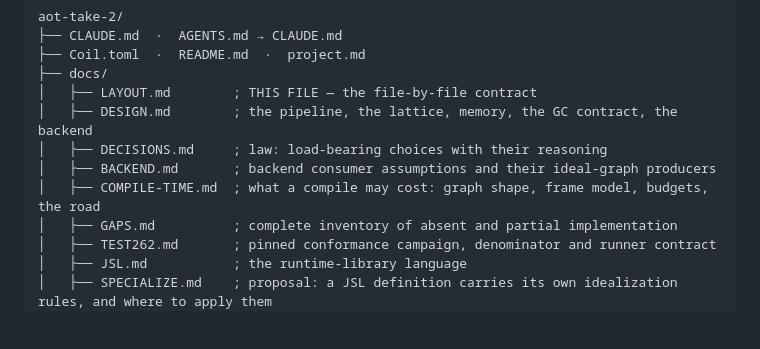
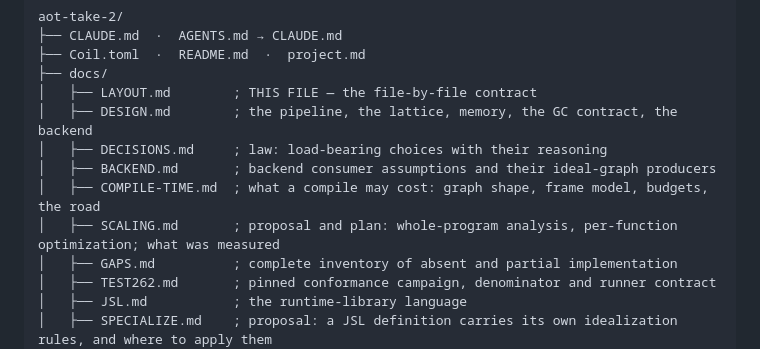
Before and after one commit to jimmyhmiller/aot-take-2, a Markdown page: docs/LAYOUT.md, the part around the change. GitHub-like rendering; blank space fills up the shorter version.

```diff
--- a/docs/LAYOUT.md
+++ b/docs/LAYOUT.md
@@ -187,6 +187,7 @@ aot-take-2/
 │   ├── DECISIONS.md     ; law: load-bearing choices with their reasoning
 │   ├── BACKEND.md       ; backend consumer assumptions and their ideal-graph producers
 │   ├── COMPILE-TIME.md  ; what a compile may cost: graph shape, frame model, budgets, the road
+│   ├── SCALING.md       ; proposal and plan: whole-program analysis, per-function optimization; what was measured
 │   ├── GAPS.md          ; complete inventory of absent and partial implementation
 │   ├── TEST262.md       ; pinned conformance campaign, denominator and runner contract
 │   ├── JSL.md           ; the runtime-library language
```
Also changed, not shown: docs/COMPILE-TIME.md (+6 -0 lines), docs/SCALING.md (added, +322 -0 lines).
